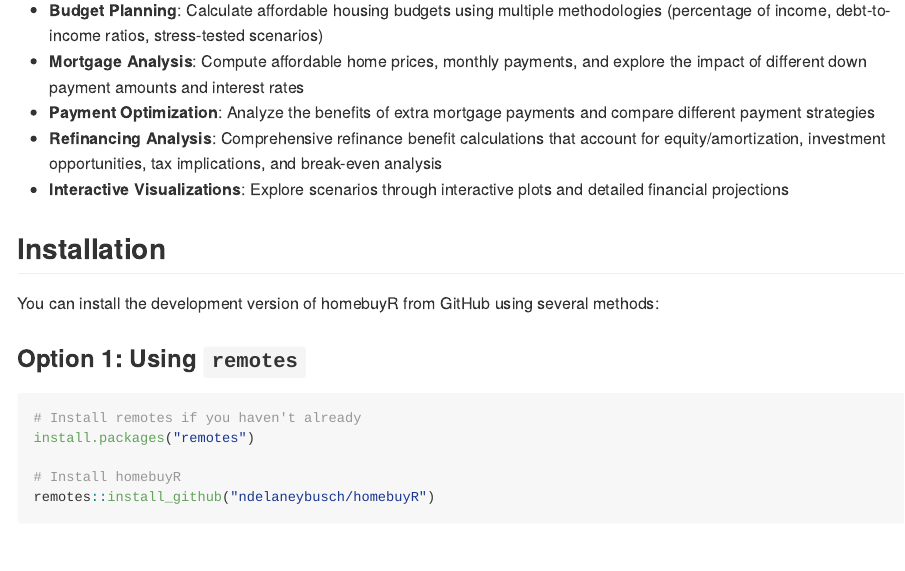
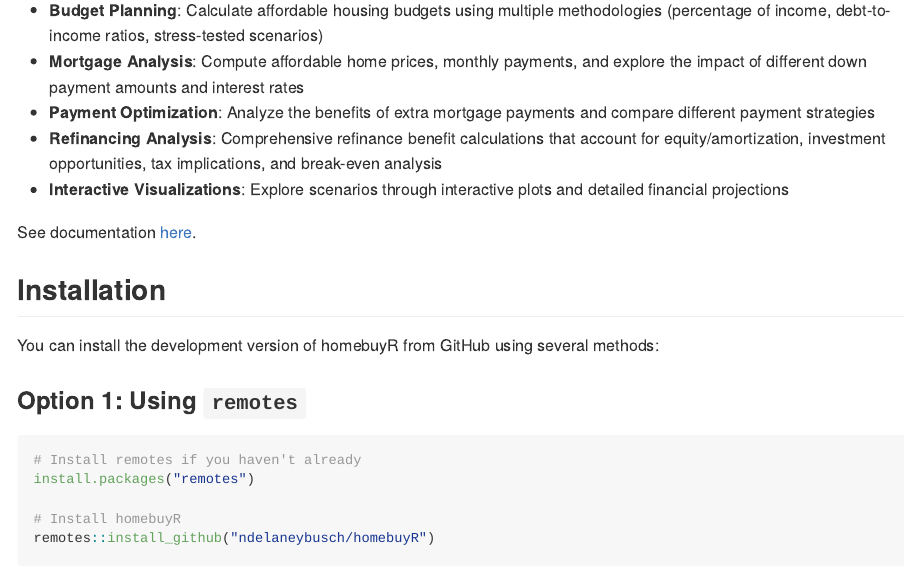
Before and after one commit to ndelaneybusch/homebuyR, an R Markdown document (README.Rmd): the page in a window 1100 px wide, from 200 px down. Rendered offline with R 4.5, knitr and Pandoc, with nearby package versions; badge pictures from the web are left out.

Commit message:
Plug documentation

```diff
--- a/README.Rmd
+++ b/README.Rmd
@@ -28,6 +28,8 @@
 - **Payment Optimization**: Analyze the benefits of extra mortgage payments and compare different payment strategies
 - **Refinancing Analysis**: Comprehensive refinance benefit calculations that account for equity/amortization, investment opportunities, tax implications, and break-even analysis
 - **Interactive Visualizations**: Explore scenarios through interactive plots and detailed financial projections
+
+See documentation [here](https://ndelaneybusch.github.io/homebuyR/).
 
 ## Installation
 
```
